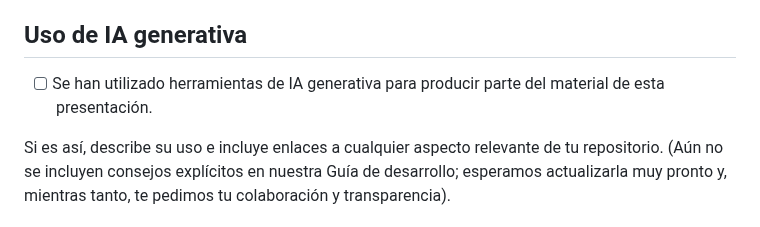
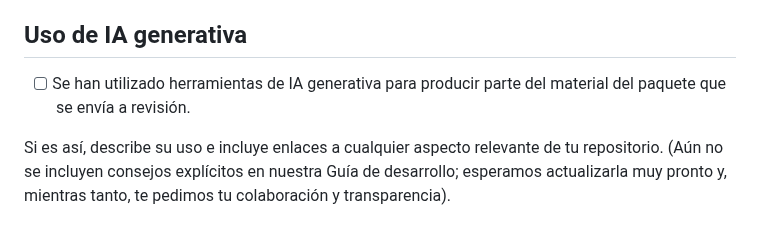
Before and after one commit to ropensci/software-review, a Markdown page: .github/ISSUE_TEMPLATE/D-enviar-software-para-revision.md, the part around the change. Drawn GitHub-style.

Commit message:
Update .github/ISSUE_TEMPLATE/D-enviar-software-para-revision.md
Co-authored-by: Yanina Bellini Saibene <yabellini@gmail.com>

```diff
--- a/.github/ISSUE_TEMPLATE/D-enviar-software-para-revision.md
+++ b/.github/ISSUE_TEMPLATE/D-enviar-software-para-revision.md
@@ -77,7 +77,7 @@ Este paquete:
 
 ## Uso de IA generativa
 
-- [ ] Se han utilizado herramientas de IA generativa para producir parte del material de esta presentación.
+- [ ] Se han utilizado herramientas de IA generativa para producir parte del material del paquete que se envía a revisión.
 
 Si es así, describe su uso e incluye enlaces a cualquier aspecto relevante de tu repositorio. (Aún no se incluyen consejos explícitos en nuestra Guía de desarrollo; esperamos actualizarla muy pronto y, mientras tanto, te pedimos tu colaboración y transparencia).
 
```
